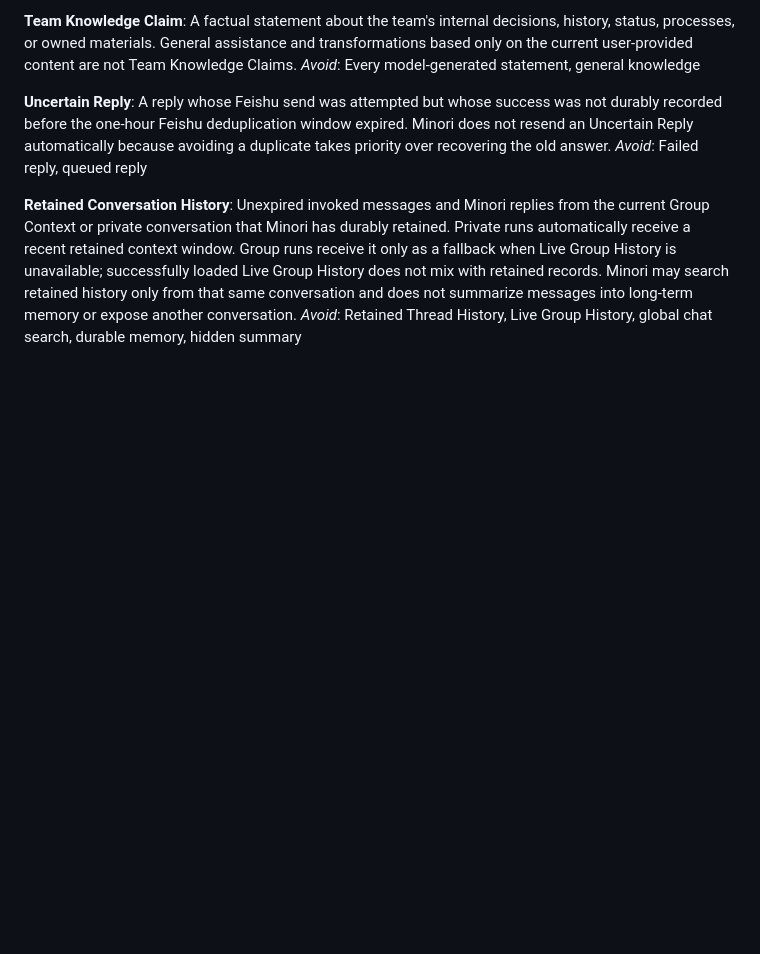
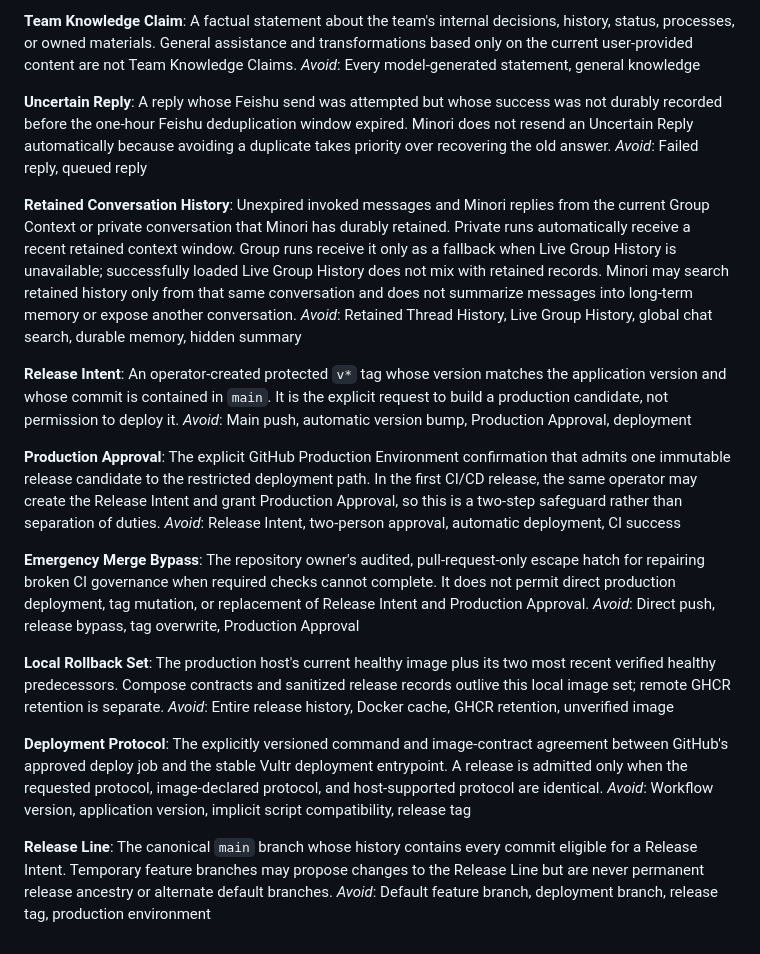
Before and after one commit to plutoless/minori, a Markdown page: CONTEXT.md, the part around the change. Drawn GitHub-style; blank space fills up the shorter version.

Commit message:
docs: sharpen CI/CD release boundary

```diff
--- a/CONTEXT.md
+++ b/CONTEXT.md
@@ -103,3 +103,27 @@ _Avoid_: Failed reply, queued reply
 **Retained Conversation History**:
 Unexpired invoked messages and Minori replies from the current Group Context or private conversation that Minori has durably retained. Private runs automatically receive a recent retained context window. Group runs receive it only as a fallback when Live Group History is unavailable; successfully loaded Live Group History does not mix with retained records. Minori may search retained history only from that same conversation and does not summarize messages into long-term memory or expose another conversation.
 _Avoid_: Retained Thread History, Live Group History, global chat search, durable memory, hidden summary
+
+**Release Intent**:
+An operator-created protected `v*` tag whose version matches the application version and whose commit is contained in `main`. It is the explicit request to build a production candidate, not permission to deploy it.
+_Avoid_: Main push, automatic version bump, Production Approval, deployment
+
+**Production Approval**:
+The explicit GitHub Production Environment confirmation that admits one immutable release candidate to the restricted deployment path. In the first CI/CD release, the same operator may create the Release Intent and grant Production Approval, so this is a two-step safeguard rather than separation of duties.
+_Avoid_: Release Intent, two-person approval, automatic deployment, CI success
+
+**Emergency Merge Bypass**:
+The repository owner's audited, pull-request-only escape hatch for repairing broken CI governance when required checks cannot complete. It does not permit direct production deployment, tag mutation, or replacement of Release Intent and Production Approval.
+_Avoid_: Direct push, release bypass, tag overwrite, Production Approval
+
+**Local Rollback Set**:
+The production host's current healthy image plus its two most recent verified healthy predecessors. Compose contracts and sanitized release records outlive this local image set; remote GHCR retention is separate.
+_Avoid_: Entire release history, Docker cache, GHCR retention, unverified image
+
+**Deployment Protocol**:
+The explicitly versioned command and image-contract agreement between GitHub's approved deploy job and the stable Vultr deployment entrypoint. A release is admitted only when the requested protocol, image-declared protocol, and host-supported protocol are identical.
+_Avoid_: Workflow version, application version, implicit script compatibility, release tag
+
+**Release Line**:
+The canonical `main` branch whose history contains every commit eligible for a Release Intent. Temporary feature branches may propose changes to the Release Line but are never permanent release ancestry or alternate default branches.
+_Avoid_: Default feature branch, deployment branch, release tag, production environment
```
Also changed, not shown: docs/adr/0014-deliver-releases-by-approved-ghcr-digest.md (added, +3 -0 lines), 1 other file.
